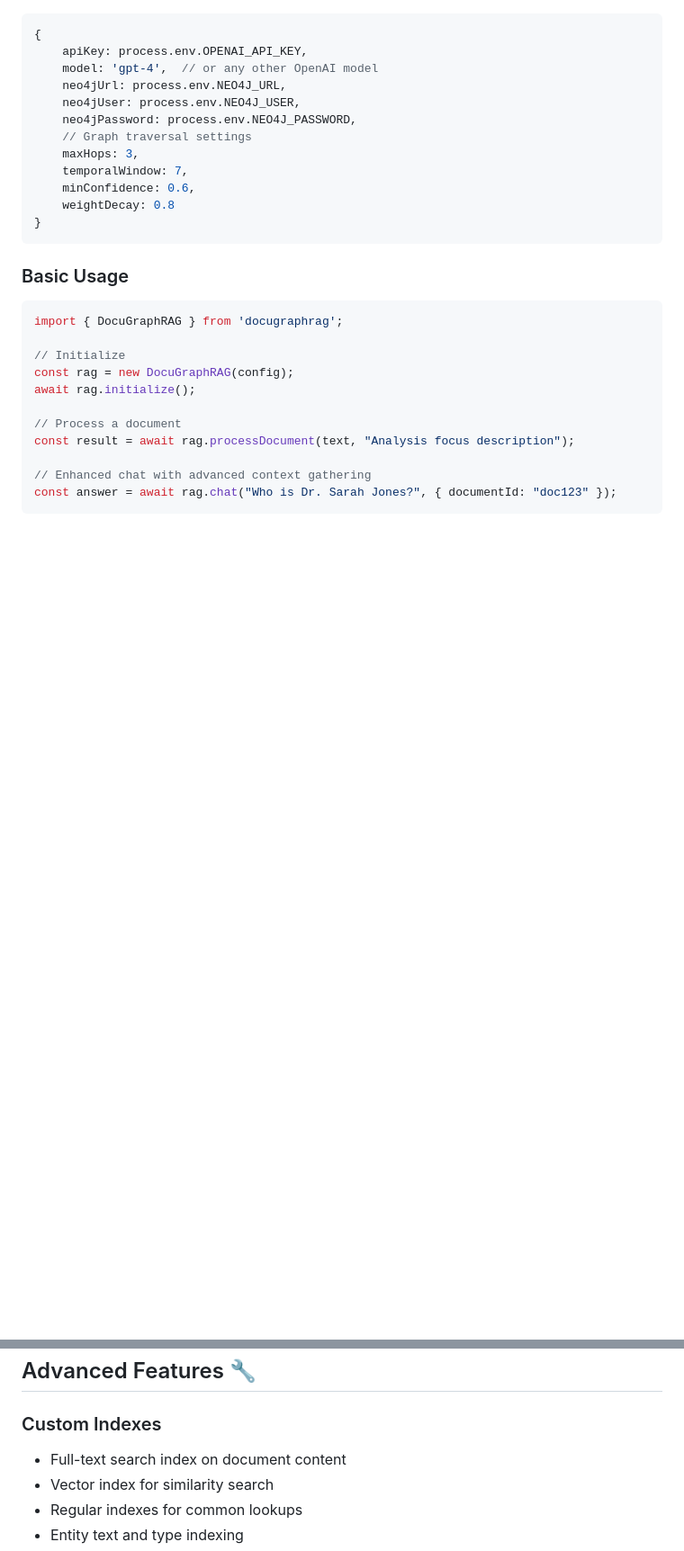
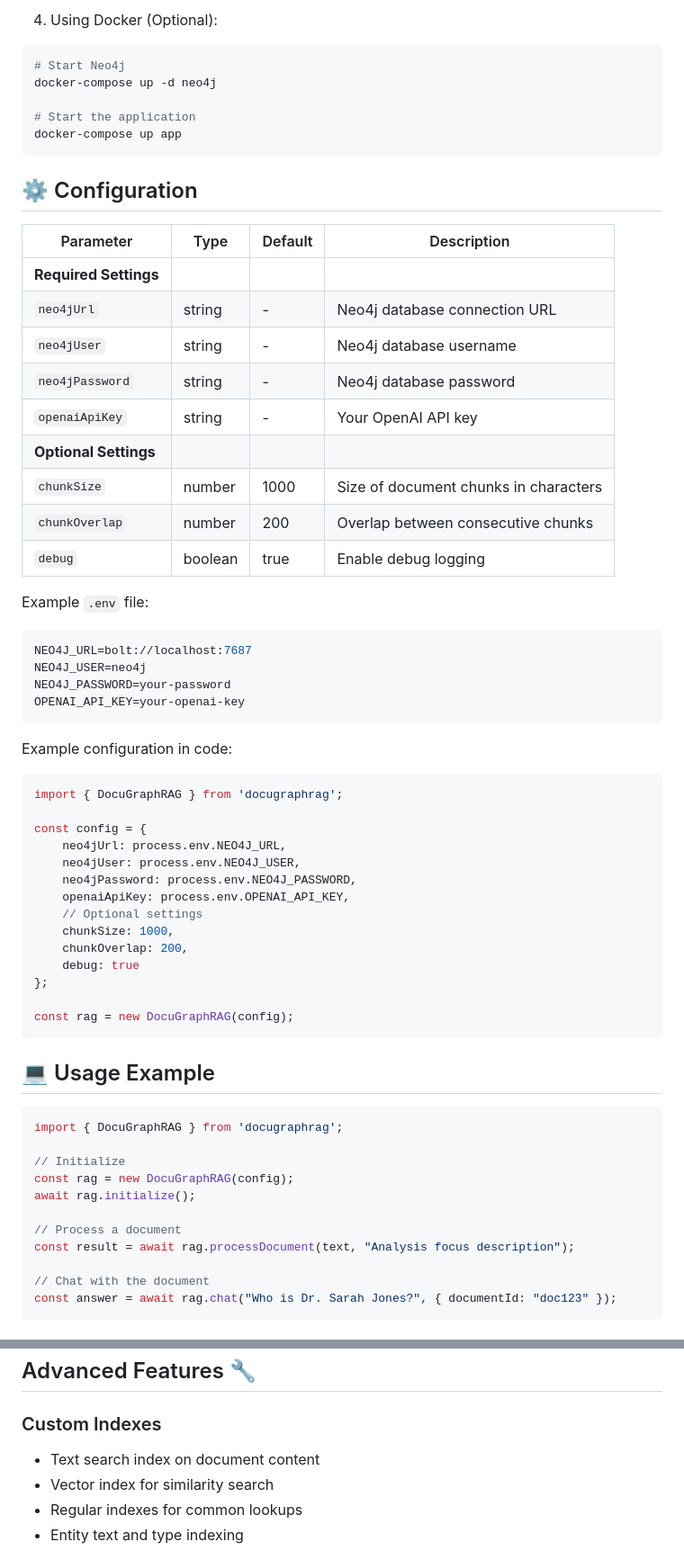
Before and after one commit to msroot/docuGraphRAG.js, a Markdown page: README.md, 2 parts joined by grey strips. Shown at 90% size. GitHub-like rendering; blank space fills up the shorter version.

````diff
--- a/README.md
+++ b/README.md
@@ -54,19 +74,54 @@ cp .env.example .env
+4. Using Docker (Optional):
+```bash
+# Start Neo4j
+docker-compose up -d neo4j
+
+# Start the application
+docker-compose up app
+```
+
+## ⚙️ Configuration
+
+| Parameter | Type | Default | Description |
+|-----------|------|---------|-------------|
+| **Required Settings** |
+| `neo4jUrl` | string | - | Neo4j database connection URL |
+| `neo4jUser` | string | - | Neo4j database username |
+| `neo4jPassword` | string | - | Neo4j database password |
+| `openaiApiKey` | string | - | Your OpenAI API key |
+| **Optional Settings** |
+| `chunkSize` | number | 1000 | Size of document chunks in characters |
+| `chunkOverlap` | number | 200 | Overlap between consecutive chunks |
+| `debug` | boolean | true | Enable debug logging |
+
+Example `.env` file:
+```bash
+NEO4J_URL=bolt://localhost:7687
+NEO4J_USER=neo4j
+NEO4J_PASSWORD=your-password
+OPENAI_API_KEY=your-openai-key
+```
+
+Example configuration in code:
 ```javascript
-{
-    apiKey: process.env.OPENAI_API_KEY,
-    model: 'gpt-4',  // or any other OpenAI model
+import { DocuGraphRAG } from 'docugraphrag';
+
+const config = {
     neo4jUrl: process.env.NEO4J_URL,
     neo4jUser: process.env.NEO4J_USER,
     neo4jPassword: process.env.NEO4J_PASSWORD,
-    // Graph traversal settings
-    maxHops: 3,
-    temporalWindow: 7,
-    minConfidence: 0.6,
-    weightDecay: 0.8
-}
+    openaiApiKey: process.env.OPENAI_API_KEY,
+    // Optional settings
+    chunkSize: 1000,
+    chunkOverlap: 200,
+    debug: true
+};
+
+const rag = new DocuGraphRAG(config);
 ```
 
-### Basic Usage
+## 💻 Usage Example
+
 ```javascript
 import { DocuGraphRAG } from 'docugraphrag';
 
@@ -77,5 +132,5 @@ await rag.initialize();
 // Process a document
 const result = await rag.processDocument(text, "Analysis focus description");
 
-// Enhanced chat with advanced context gathering
+// Chat with the document
 const answer = await rag.chat("Who is Dr. Sarah Jones?", { documentId: "doc123" });
@@ -121,7 +247,7 @@ When you ask a question:
 ## Advanced Features 🔧
 
 ### Custom Indexes
-- Full-text search index on document content
+- Text search index on document content
 - Vector index for similarity search
 - Regular indexes for common lookups
 - Entity text and type indexing
````
Also changed, not shown: other parts of README.md (+175 -65 lines).
